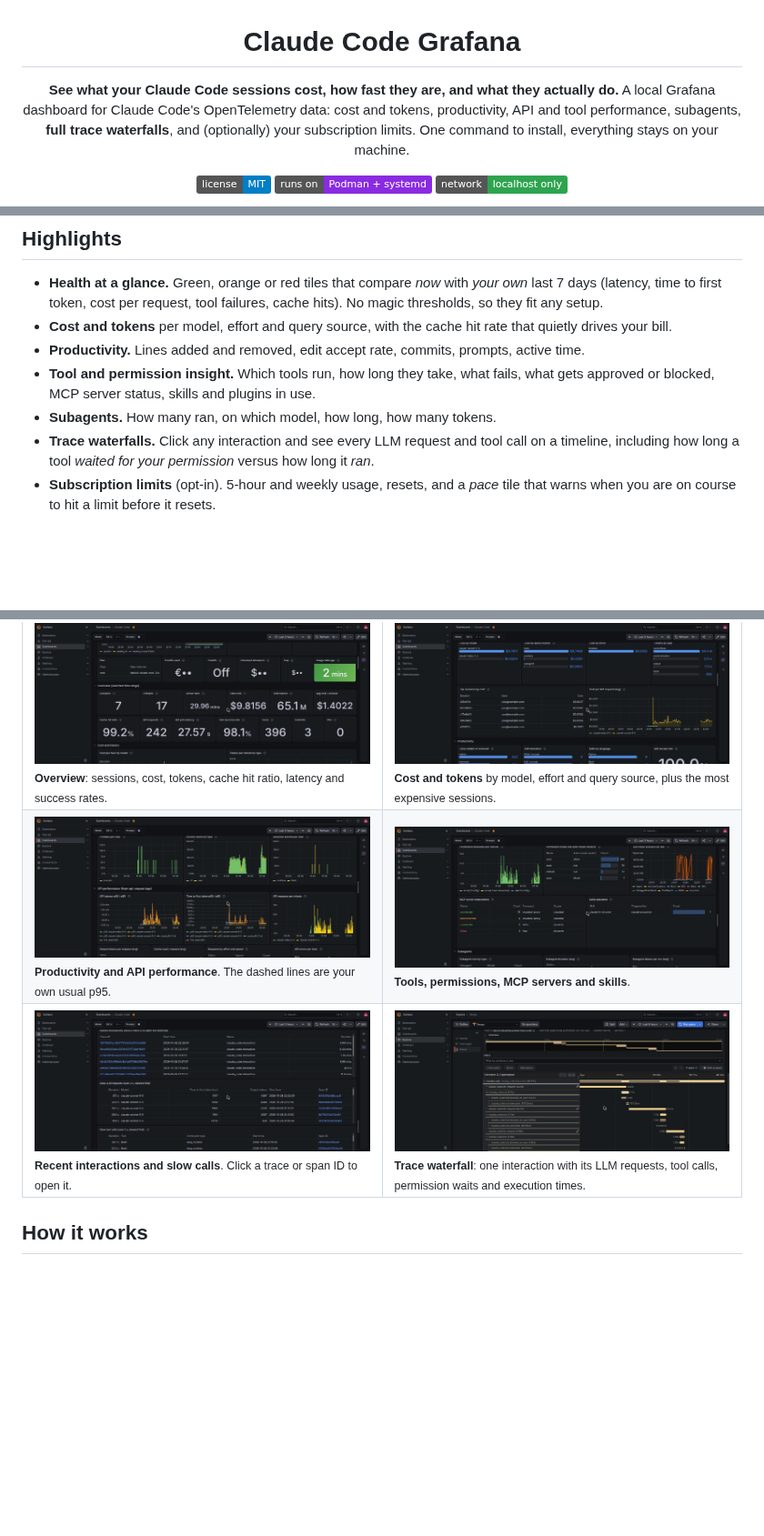
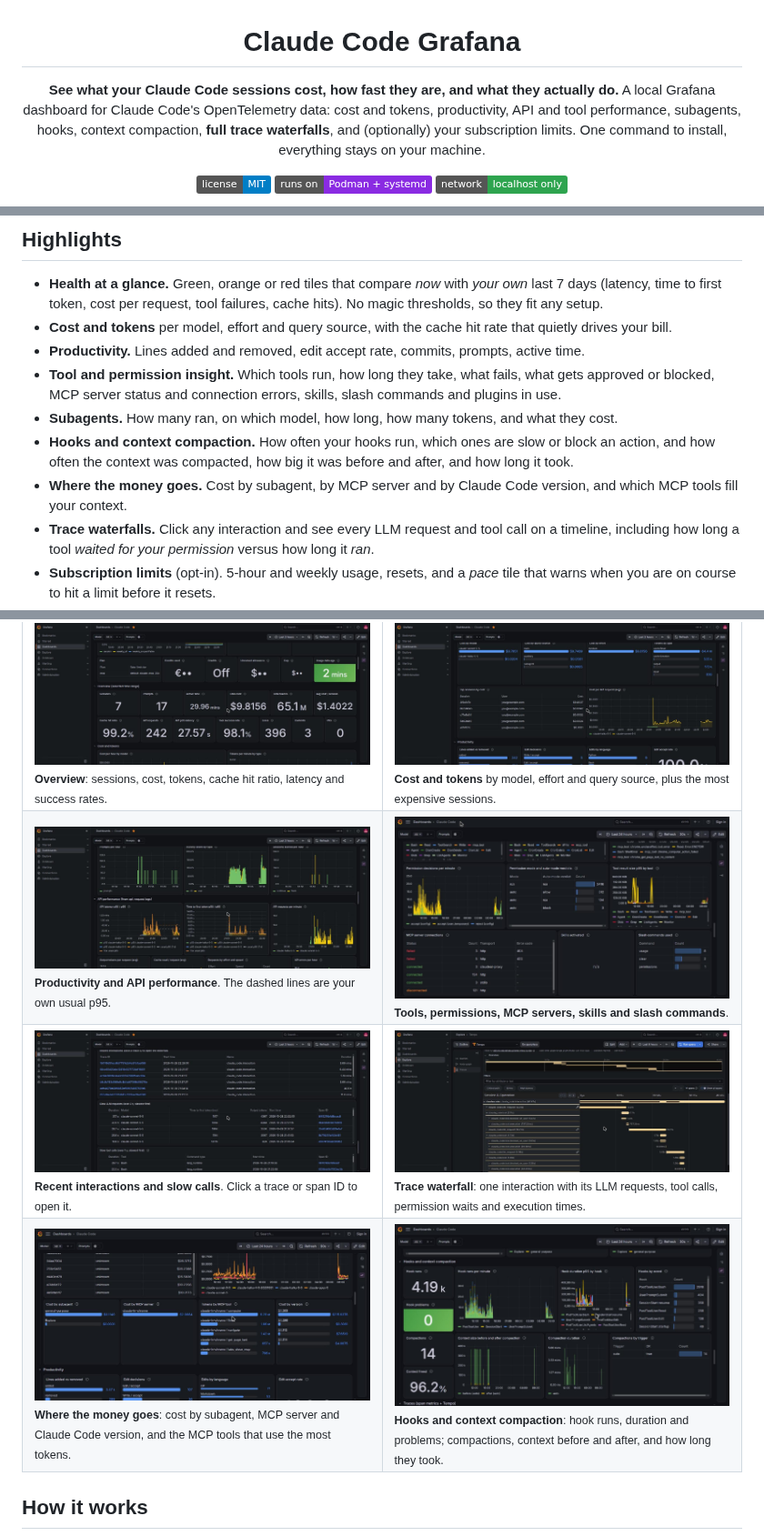
Before and after one commit to moverhorst-pitcrew/claude-code-grafana, a Markdown page: README.md, 3 parts joined by grey strips. Shown at 91% size. Rendered like a GitHub page; pictures changed too: docs/screenshots/05-tools-and-mcp.jpg, docs/screenshots/08-cost-attribution.jpg (added), docs/screenshots/09-hooks-and-compaction.jpg (added); badges without logos; blank space fills up the shorter version.

Commit message:
Dashboard: hooks, context compaction, cost by subagent/MCP/version, slash commands; layout fixes and new screenshots

```diff
--- a/README.md
+++ b/README.md
@@ -3,7 +3,7 @@
 # Claude Code Grafana
 
 **See what your Claude Code sessions cost, how fast they are, and what they actually do.**
-A local Grafana dashboard for Claude Code's OpenTelemetry data: cost and tokens, productivity, API and tool performance, subagents, **full trace waterfalls**, and (optionally) your subscription limits. One command to install, everything stays on your machine.
+A local Grafana dashboard for Claude Code's OpenTelemetry data: cost and tokens, productivity, API and tool performance, subagents, hooks, context compaction, **full trace waterfalls**, and (optionally) your subscription limits. One command to install, everything stays on your machine.
 
 [![License: MIT](https://img.shields.io/badge/license-MIT-blue.svg)](LICENSE)
 ![Runs on](https://img.shields.io/badge/runs%20on-Podman%20%2B%20systemd-8A2BE2)
@@ -20,8 +20,10 @@ A local Grafana dashboard for Claude Code's OpenTelemetry data: cost and tokens,
 - **Health at a glance.** Green, orange or red tiles that compare *now* with *your own* last 7 days (latency, time to first token, cost per request, tool failures, cache hits). No magic thresholds, so they fit any setup.
 - **Cost and tokens** per model, effort and query source, with the cache hit rate that quietly drives your bill.
 - **Productivity.** Lines added and removed, edit accept rate, commits, prompts, active time.
-- **Tool and permission insight.** Which tools run, how long they take, what fails, what gets approved or blocked, MCP server status, skills and plugins in use.
-- **Subagents.** How many ran, on which model, how long, how many tokens.
+- **Tool and permission insight.** Which tools run, how long they take, what fails, what gets approved or blocked, MCP server status and connection errors, skills, slash commands and plugins in use.
+- **Subagents.** How many ran, on which model, how long, how many tokens, and what they cost.
+- **Hooks and context compaction.** How often your hooks run, which ones are slow or block an action, and how often the context was compacted, how big it was before and after, and how long it took.
+- **Where the money goes.** Cost by subagent, by MCP server and by Claude Code version, and which MCP tools fill your context.
 - **Trace waterfalls.** Click any interaction and see every LLM request and tool call on a timeline, including how long a tool *waited for your permission* versus how long it *ran*.
 - **Subscription limits** (opt-in). 5-hour and weekly usage, resets, and a *pace* tile that warns when you are on course to hit a limit before it resets.
 - **Charts that scale.** Event charts are rates (per minute or per hour), so they read the same at 15 minutes or 7 days.
@@ -61,11 +63,15 @@ It is safe to run again. See `./install.sh --help`.
   </tr>
   <tr>
     <td width="50%"><a href="docs/screenshots/04-productivity-and-api.jpg"><img src="docs/screenshots/04-productivity-and-api.jpg" alt="Productivity and API performance"></a><br><sub><b>Productivity and API performance</b>. The dashed lines are your own usual p95.</sub></td>
-    <td width="50%"><a href="docs/screenshots/05-tools-and-mcp.jpg"><img src="docs/screenshots/05-tools-and-mcp.jpg" alt="Tools, permissions, MCP, skills"></a><br><sub><b>Tools, permissions, MCP servers and skills</b>.</sub></td>
+    <td width="50%"><a href="docs/screenshots/05-tools-and-mcp.jpg"><img src="docs/screenshots/05-tools-and-mcp.jpg" alt="Tools, permissions, MCP, skills"></a><br><sub><b>Tools, permissions, MCP servers, skills and slash commands</b>.</sub></td>
   </tr>
   <tr>
     <td width="50%"><a href="docs/screenshots/06-traces-and-slow-calls.jpg"><img src="docs/screenshots/06-traces-and-slow-calls.jpg" alt="Traces and slow calls"></a><br><sub><b>Recent interactions and slow calls</b>. Click a trace or span ID to open it.</sub></td>
     <td width="50%"><a href="docs/screenshots/07-trace-waterfall.jpg"><img src="docs/screenshots/07-trace-waterfall.jpg" alt="Trace waterfall"></a><br><sub><b>Trace waterfall</b>: one interaction with its LLM requests, tool calls, permission waits and execution times.</sub></td>
+  </tr>
+  <tr>
+    <td width="50%"><a href="docs/screenshots/08-cost-attribution.jpg"><img src="docs/screenshots/08-cost-attribution.jpg" alt="Cost by subagent, MCP server and version"></a><br><sub><b>Where the money goes</b>: cost by subagent, MCP server and Claude Code version, and the MCP tools that use the most tokens.</sub></td>
+    <td width="50%"><a href="docs/screenshots/09-hooks-and-compaction.jpg"><img src="docs/screenshots/09-hooks-and-compaction.jpg" alt="Hooks and context compaction"></a><br><sub><b>Hooks and context compaction</b>: hook runs, duration and problems; compactions, context before and after, and how long they took.</sub></td>
   </tr>
 </table>
 
```
Also changed, not shown: other parts of README.md (+1 -1 lines), 3 other files.
